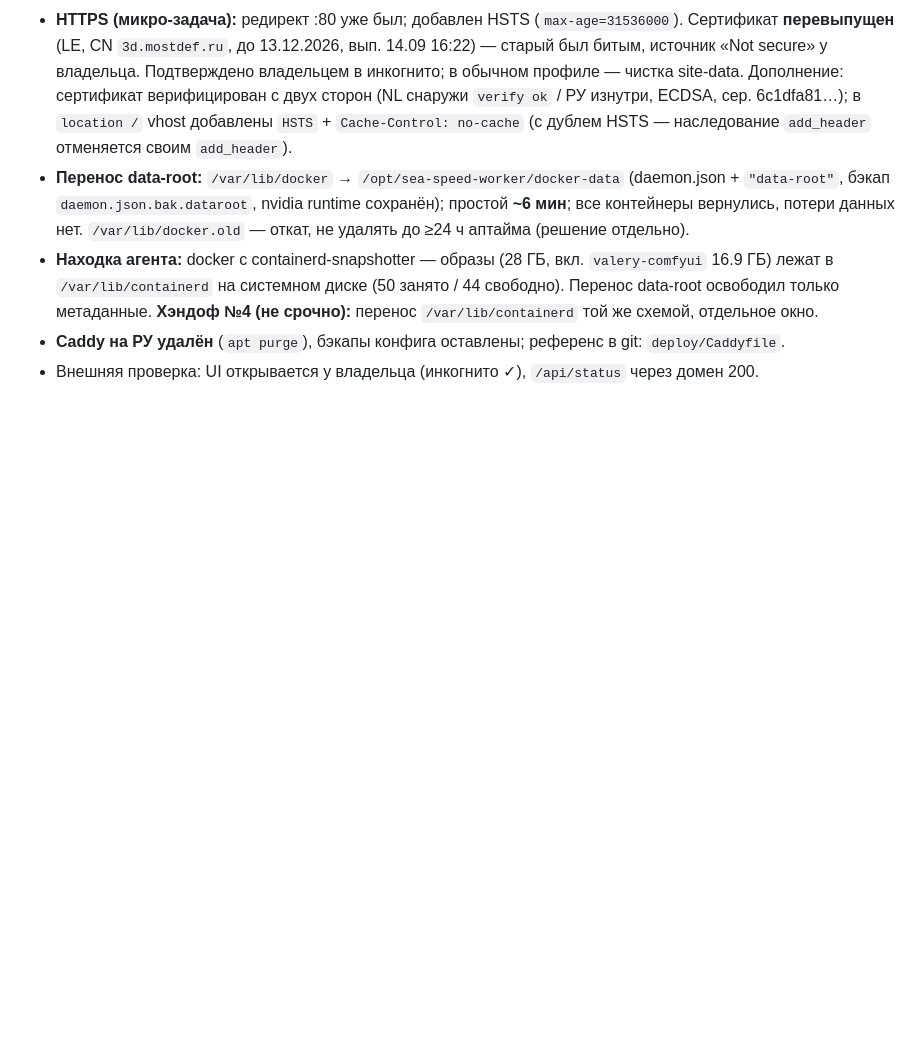
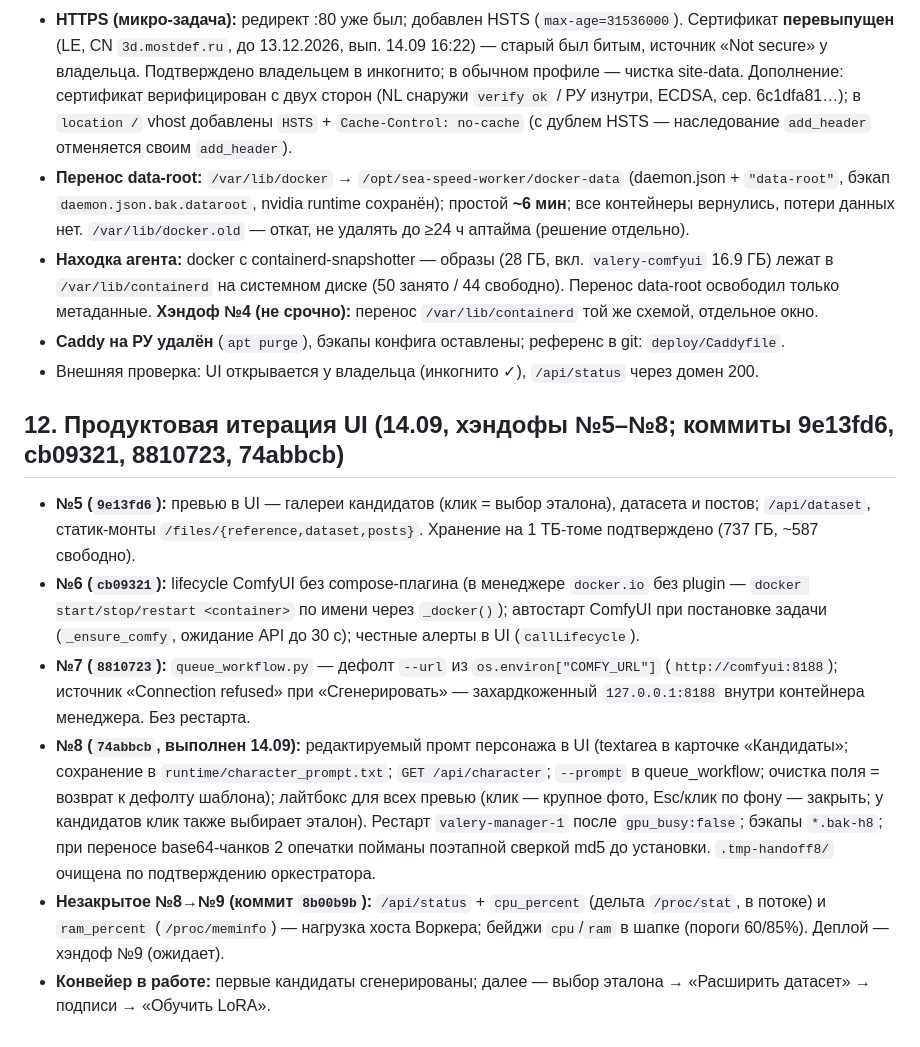
Before and after one commit to MostDef2000/content, a Markdown page: AUDIT.md, the part around the change. GitHub-like rendering; blank space fills up the shorter version.

Commit message:
AUDIT: add §12 product iteration (handoffs 5-8)

```diff
--- a/AUDIT.md
+++ b/AUDIT.md
@@ -101,3 +101,11 @@
 - **Находка агента:** docker с containerd-snapshotter — образы (28 ГБ, вкл. `valery-comfyui` 16.9 ГБ) лежат в `/var/lib/containerd` на системном диске (50 занято / 44 свободно). Перенос data-root освободил только метаданные. **Хэндоф №4 (не срочно):** перенос `/var/lib/containerd` той же схемой, отдельное окно.
 - **Caddy на РУ удалён** (`apt purge`), бэкапы конфига оставлены; референс в git: `deploy/Caddyfile`.
 - Внешняя проверка: UI открывается у владельца (инкогнито ✓), `/api/status` через домен 200.
+
+## 12. Продуктовая итерация UI (14.09, хэндофы №5–№8; коммиты 9e13fd6, cb09321, 8810723, 74abbcb)
+- **№5 (`9e13fd6`):** превью в UI — галереи кандидатов (клик = выбор эталона), датасета и постов; `/api/dataset`, статик-монты `/files/{reference,dataset,posts}`. Хранение на 1 ТБ-томе подтверждено (737 ГБ, ~587 свободно).
+- **№6 (`cb09321`):** lifecycle ComfyUI без compose-плагина (в менеджере `docker.io` без plugin — `docker start/stop/restart <container>` по имени через `_docker()`); автостарт ComfyUI при постановке задачи (`_ensure_comfy`, ожидание API до 30 с); честные алерты в UI (`callLifecycle`).
+- **№7 (`8810723`):** `queue_workflow.py` — дефолт `--url` из `os.environ["COMFY_URL"]` (`http://comfyui:8188`); источник «Connection refused» при «Сгенерировать» — захардкоженный `127.0.0.1:8188` внутри контейнера менеджера. Без рестарта.
+- **№8 (`74abbcb`, выполнен 14.09):** редактируемый промт персонажа в UI (textarea в карточке «Кандидаты»; сохранение в `runtime/character_prompt.txt`; `GET /api/character`; `--prompt` в queue_workflow; очистка поля = возврат к дефолту шаблона); лайтбокс для всех превью (клик — крупное фото, Esc/клик по фону — закрыть; у кандидатов клик также выбирает эталон). Рестарт `valery-manager-1` после `gpu_busy:false`; бэкапы `*.bak-h8`; при переносе base64-чанков 2 опечатки пойманы поэтапной сверкой md5 до установки. `.tmp-handoff8/` очищена по подтверждению оркестратора.
+- **Незакрытое №8→№9 (коммит `8b00b9b`):** `/api/status` + `cpu_percent` (дельта `/proc/stat`, в потоке) и `ram_percent` (`/proc/meminfo`) — нагрузка хоста Воркера; бейджи `cpu`/`ram` в шапке (пороги 60/85%). Деплой — хэндоф №9 (ожидает).
+- **Конвейер в работе:** первые кандидаты сгенерированы; далее — выбор эталона → «Расширить датасет» → подписи → «Обучить LoRA».
```
